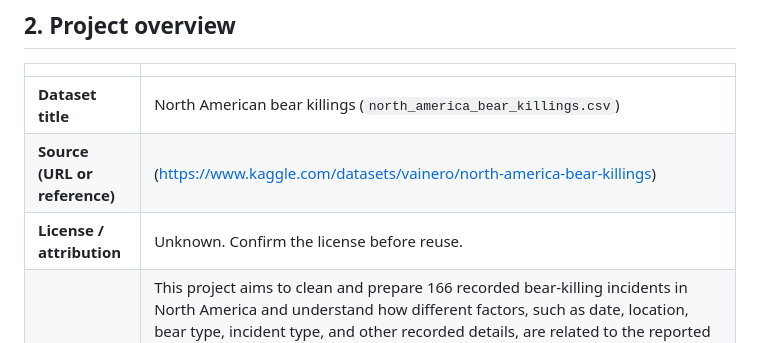
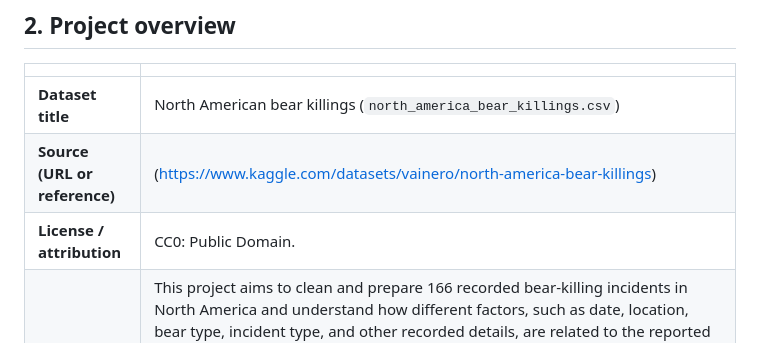
Before and after one commit to JOHNKING-SOLIS/Midterms-2, a Markdown page: Aguila_Solis_BearKillings/README.md, the part around the change. Rendered like a GitHub page.

```diff
--- a/Aguila_Solis_BearKillings/README.md
+++ b/Aguila_Solis_BearKillings/README.md
@@ -37,7 +37,7 @@
 |---|---|
 | **Dataset title** | North American bear killings (`north_america_bear_killings.csv`) |
 | **Source (URL or reference)** | (https://www.kaggle.com/datasets/vainero/north-america-bear-killings)|
-| **License / attribution** | Unknown. Confirm the license before reuse. |
+| **License / attribution** | CC0: Public Domain. |
 | **Objective** |This project aims to clean and prepare 166 recorded bear-killing incidents in North America and understand how different factors, such as date, location, bear type, incident type, and other recorded details, are related to the reported incidents. It also aims to check missing values, duplicate rows, data types, and possible outliers to ensure the dataset is properly prepared for analysis. Through data preprocessing and  visualizations, we want to identify patterns in when, where, and how these incidents were recorded, without treating the number of recorded incidents as a measure of actual risk. |
 
 **Dataset at a glance:** 166 rows · 14 columns · years 1901 to 2018 · 2 settings (wild, captive) · 3 bear types (brown, black, polar)
```
